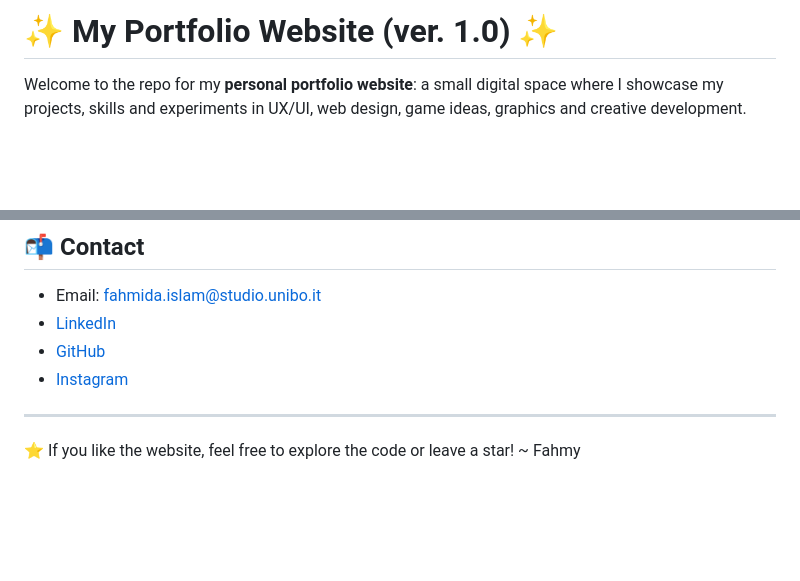
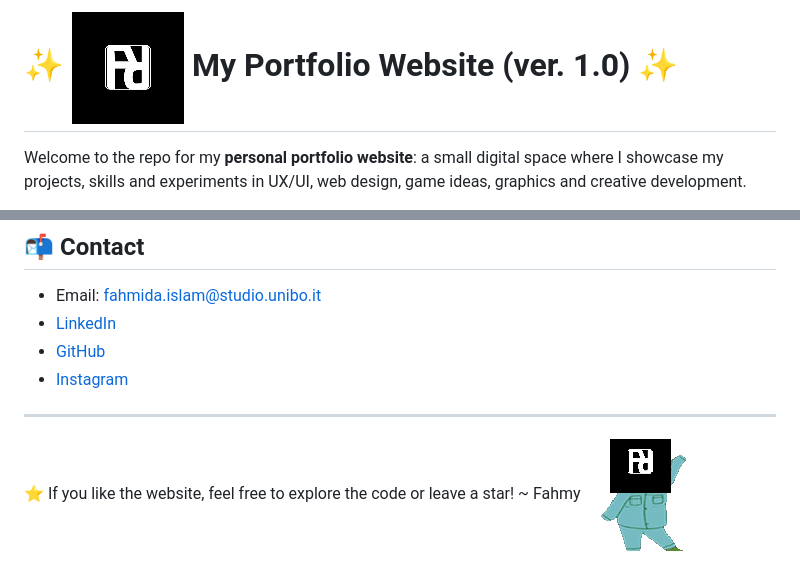
Before and after one commit to Fahmyrose/FahmysPortfolio, a Markdown page: README.md, 2 parts joined by grey strips. GitHub-like rendering; pictures changed too: assets/img/logo_emoji.png (added), assets/img/logo_jamming.gif (added); blank space fills up the shorter version.

Commit message:
added logo

```diff
--- a/README.md
+++ b/README.md
@@ -1,4 +1,4 @@
-# ✨ My Portfolio Website (ver. 1.0) ✨
+# ✨ <img src="assets/img/logo_emoji.png" alt="Logo Emoji" style="width: 20px; margin-top: 20px;"> My Portfolio Website (ver. 1.0) ✨
 
 Welcome to the repo for my **personal portfolio website**: a small digital space where I showcase my projects, skills and experiments in UX/UI, web design, game ideas, graphics and creative development.
 
@@ -50,4 +50,4 @@ Feel free to reach out or just say hi👋!
 
 ---
 
-⭐ If you like the website, feel free to explore the code or leave a star! ~ Fahmy
+⭐ If you like the website, feel free to explore the code or leave a star! ~ Fahmy <img src="assets/img/logo_jamming.gif" alt="Logo Jamming" style="width: 15px; margin-top: 20px;">
```
